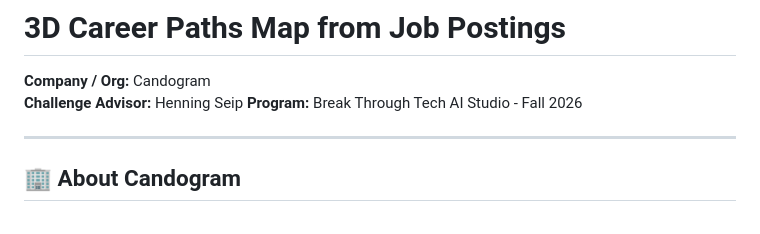
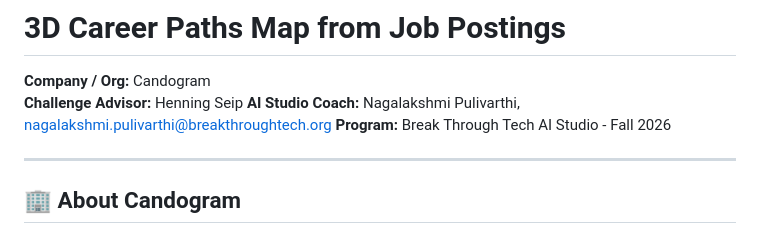
Before and after one commit to Break-Through-Tech/Candogram-1A-3d-career-paths-map-from-job-postings, a Markdown page: Challenge-Project-Overview.md, the part around the change. Rendered like a GitHub page.

```diff
--- a/Challenge-Project-Overview.md
+++ b/Challenge-Project-Overview.md
@@ -41,6 +41,7 @@ The project demonstrates a strong alignment with industry needs and offers a pra
 
 **Company / Org:** Candogram
 **Challenge Advisor:** Henning Seip
+**AI Studio Coach:** Nagalakshmi Pulivarthi, nagalakshmi.pulivarthi@breakthroughtech.org
 **Program:** Break Through Tech AI Studio - Fall 2026
 
 ---
```
